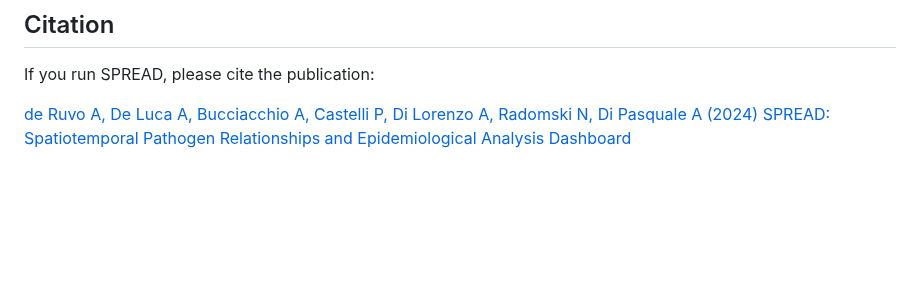
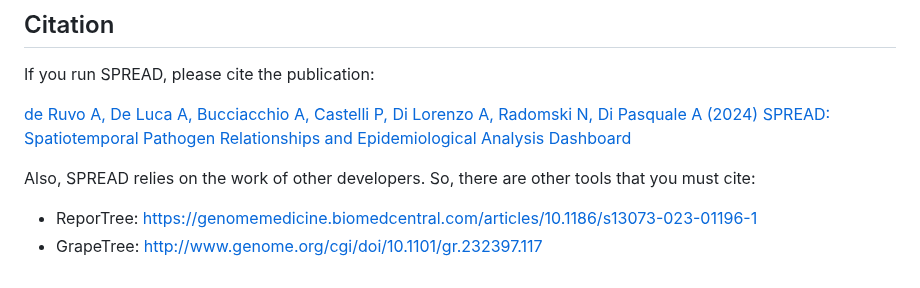
Before and after one commit to genpat-it/spread, a Markdown page: README.md, the part around the change. GitHub-like rendering; blank space fills up the shorter version.

```diff
--- a/README.md
+++ b/README.md
@@ -203,3 +203,7 @@ then add in the URL one of the following parameters:
 If you run SPREAD, please cite the publication:
 
 [de Ruvo A, De Luca A, Bucciacchio A, Castelli P, Di Lorenzo A, Radomski N, Di Pasquale A (2024) SPREAD: Spatiotemporal Pathogen Relationships and Epidemiological Analysis Dashboard](https://veterinariaitaliana.izs.it/index.php/VetIt/article/view/3476/1426)
+
+Also, SPREAD relies on the work of other developers. So, there are other tools that you must cite:
+* ReporTree: https://genomemedicine.biomedcentral.com/articles/10.1186/s13073-023-01196-1
+* GrapeTree: http://www.genome.org/cgi/doi/10.1101/gr.232397.117
```
